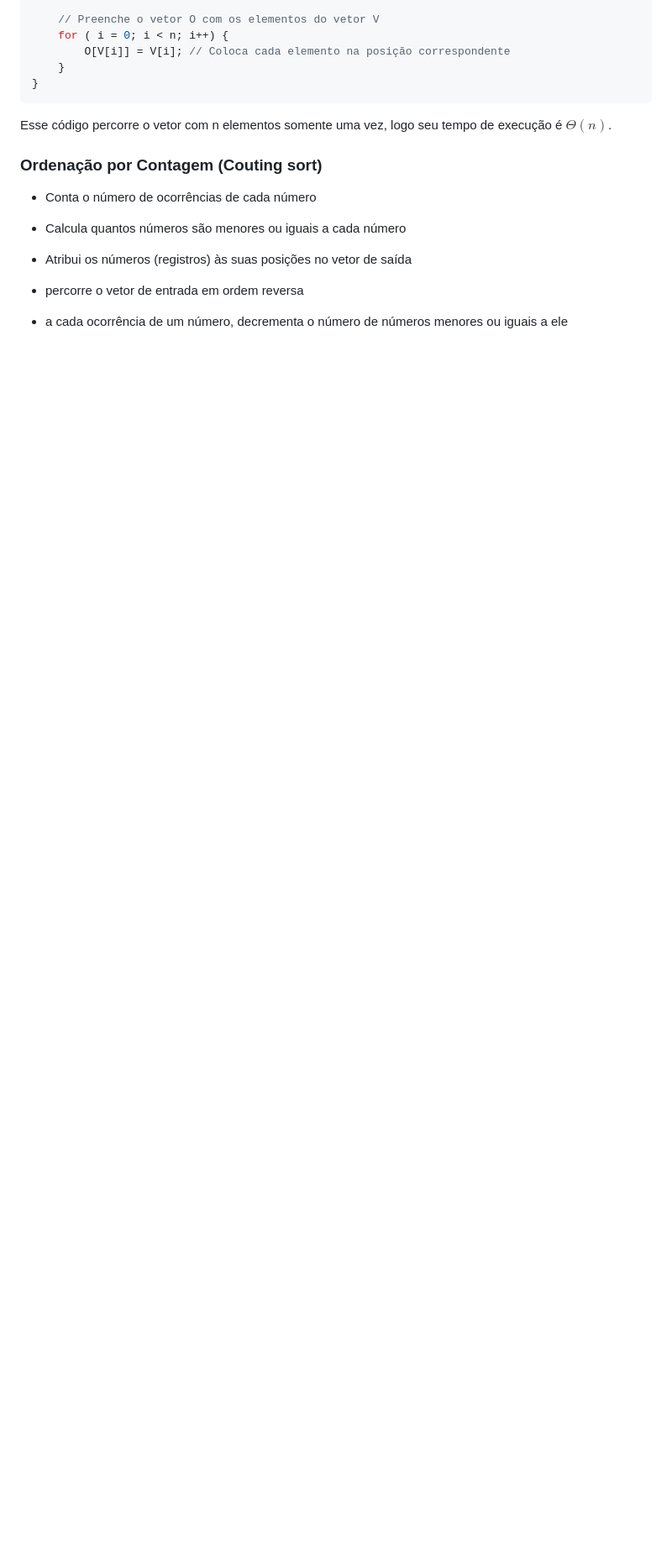
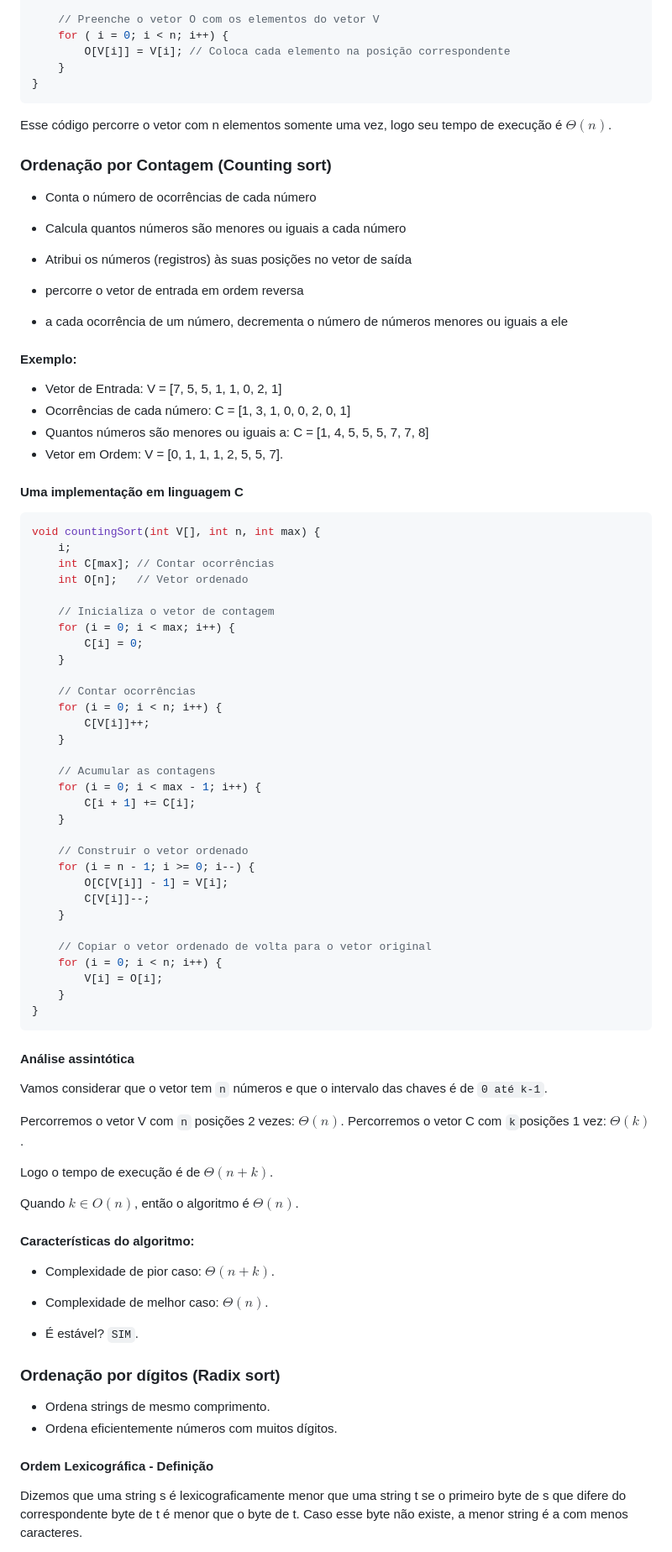
Before and after one commit to Gabriel-E-S/UEPG, a Markdown page: Análise de Algoritmos/Revisão prova 3/README.md, the part around the change printed below. Shown: that part at 84% size. Rendered like a GitHub page; blank space fills up the shorter version.

Commit message:
Adicionando mais coisas
Colocando os algoritmos de ordenação com tempo linear.

````diff
--- a/Análise de Algoritmos/Revisão prova 3/README.md
+++ b/Análise de Algoritmos/Revisão prova 3/README.md
@@ -429,7 +435,7 @@ void Ordena(int *V, int n, int *O) {
 
 Esse código percorre o vetor com n elementos somente uma vez, logo seu tempo de execução é $\Theta(n)$.
 
-### Ordenação por Contagem (Couting sort)
+### Ordenação por Contagem (Counting sort)
 
 * Conta o número de ocorrências de cada número
 
@@ -441,3 +447,77 @@ saída
 * a cada ocorrência de um número, decrementa o número de
 números menores ou iguais a ele
 
+#### Exemplo:
+
++ Vetor de Entrada: V = [7, 5, 5, 1, 1, 0, 2, 1]
++ Ocorrências de cada número: C = [1, 3, 1, 0, 0, 2, 0, 1]
++ Quantos números são menores ou iguais a:
+C = [1, 4, 5, 5, 5, 7, 7, 8]
++ Vetor em Ordem: V = [0, 1, 1, 1, 2, 5, 5, 7].
+
+#### Uma implementação em linguagem C
+
+```C
+void countingSort(int V[], int n, int max) {
+    i;
+    int C[max]; // Contar ocorrências
+    int O[n];   // Vetor ordenado
+
+    // Inicializa o vetor de contagem
+    for (i = 0; i < max; i++) {
+        C[i] = 0;
+    }
+
+    // Contar ocorrências
+    for (i = 0; i < n; i++) {
+        C[V[i]]++;
+    }
+
+    // Acumular as contagens
+    for (i = 0; i < max - 1; i++) {
+        C[i + 1] += C[i];
+    }
+
+    // Construir o vetor ordenado
+    for (i = n - 1; i >= 0; i--) {
+        O[C[V[i]] - 1] = V[i];
+        C[V[i]]--;
+    }
+
+    // Copiar o vetor ordenado de volta para o vetor original
+    for (i = 0; i < n; i++) {
+        V[i] = O[i];
+    }
+}
+```
+#### Análise assintótica
+
+Vamos considerar que o vetor tem `n` números e que o intervalo das chaves é de `0 até k-1`.
+
+Percorremos o vetor V com `n` posições 2 vezes: $\Theta(n)$.
+Percorremos o vetor C com `k`posições 1 vez: $\Theta(k)$.
+
+Logo o tempo de execução é de $\Theta(n+k)$.
+
+Quando $k ∈ O(n)$, então o algoritmo é $Θ(n)$.
+
+#### Características do algoritmo:
+
++ Complexidade de pior caso: $\Theta(n+k)$.
+
++ Complexidade de melhor caso: $\Theta(n)$.
+
++ É estável? `SIM`.
+
+### Ordenação por dígitos (Radix sort)
+
++ Ordena strings de mesmo comprimento.
++ Ordena eficientemente números com muitos dígitos.
+
+#### Ordem Lexicográfica - Definição
+
+Dizemos que uma string s é lexicograficamente menor que uma
+string t se o primeiro byte de s que difere do correspondente byte
+de t é menor que o byte de t. Caso esse byte não existe, a menor
+string é a com menos caracteres.
+
````
Also changed, not shown: other parts of Análise de Algoritmos/Revisão prova 3/README.md (+141 -8 lines).
